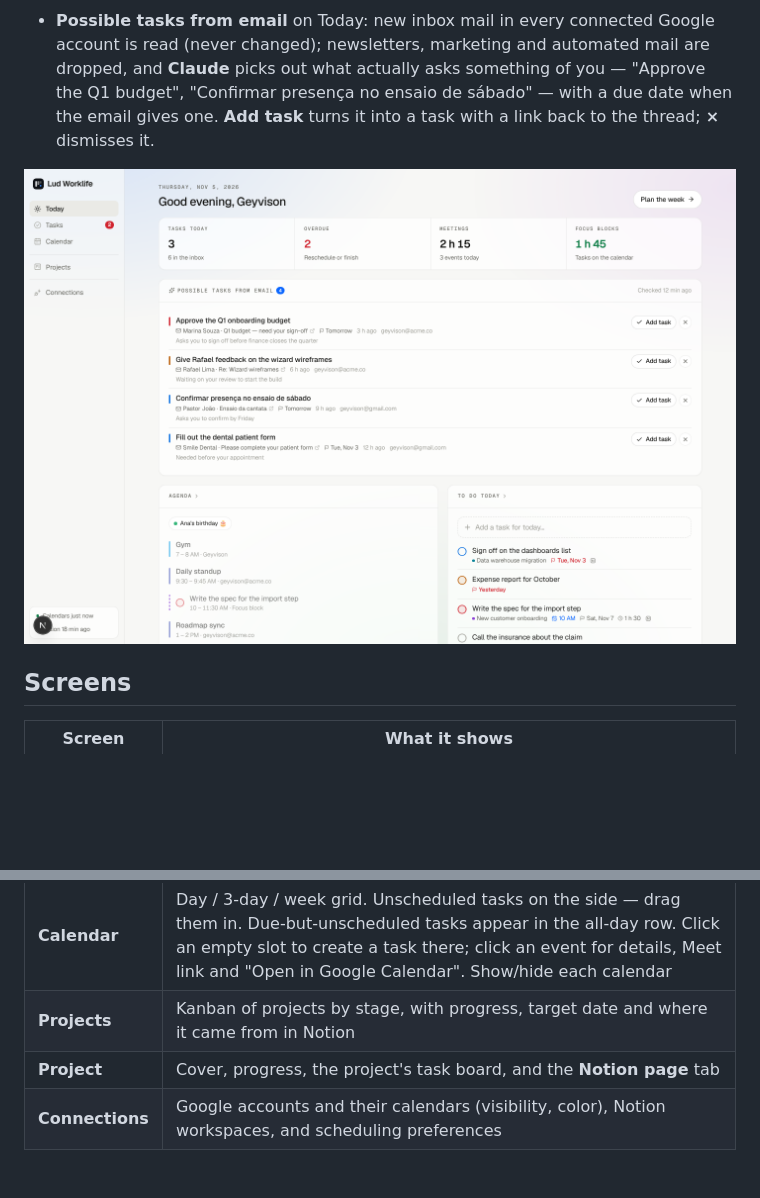
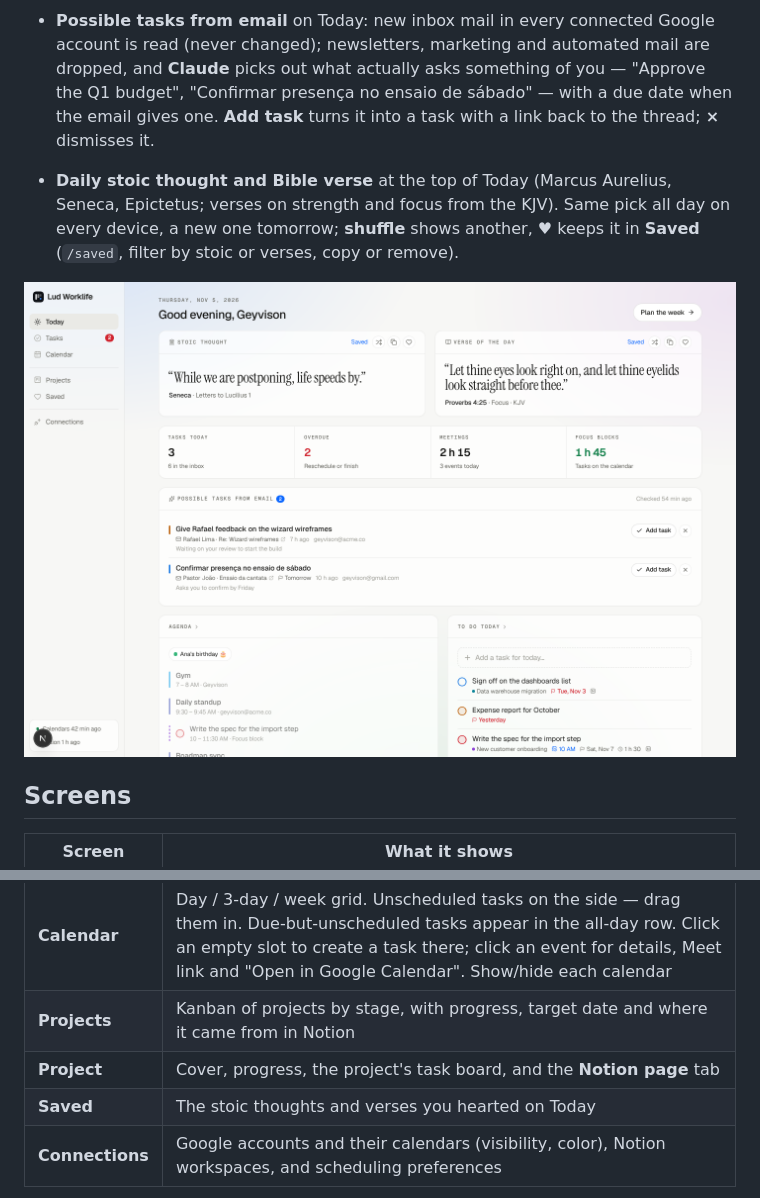
Before and after one commit to geyvisonlud/lud-worklife, a Markdown page: README.md, 2 parts joined by grey strips. Drawn GitHub-style; pictures changed too: docs/today.png; blank space fills up the shorter version.

```diff
--- a/README.md
+++ b/README.md
@@ -18,6 +18,10 @@ calendars**:
   "Approve the Q1 budget", "Confirmar presença no ensaio de sábado" — with a due date when the email gives one. **Add task**
   turns it into a task with a link back to the thread; **×** dismisses it.
 
+- **Daily stoic thought and Bible verse** at the top of Today (Marcus Aurelius, Seneca, Epictetus; verses on strength
+  and focus from the KJV). Same pick all day on every device, a new one tomorrow; **shuffle** shows another, **♥** keeps it
+  in **Saved** (`/saved`, filter by stoic or verses, copy or remove).
+
 ![Today](docs/today.png)
 
 ## Screens
@@ -29,6 +33,7 @@ calendars**:
 | **Calendar** | Day / 3-day / week grid. Unscheduled tasks on the side — drag them in. Due-but-unscheduled tasks appear in the all-day row. Click an empty slot to create a task there; click an event for details, Meet link and "Open in Google Calendar". Show/hide each calendar |
 | **Projects** | Kanban of projects by stage, with progress, target date and where it came from in Notion |
 | **Project** | Cover, progress, the project's task board, and the **Notion page** tab |
+| **Saved** | The stoic thoughts and verses you hearted on Today |
 | **Connections** | Google accounts and their calendars (visibility, color), Notion workspaces, and scheduling preferences |
 
 ![Calendar](docs/calendar.png)
```
Also changed, not shown: CLAUDE.md (+3 -1 lines), 11 other files.
